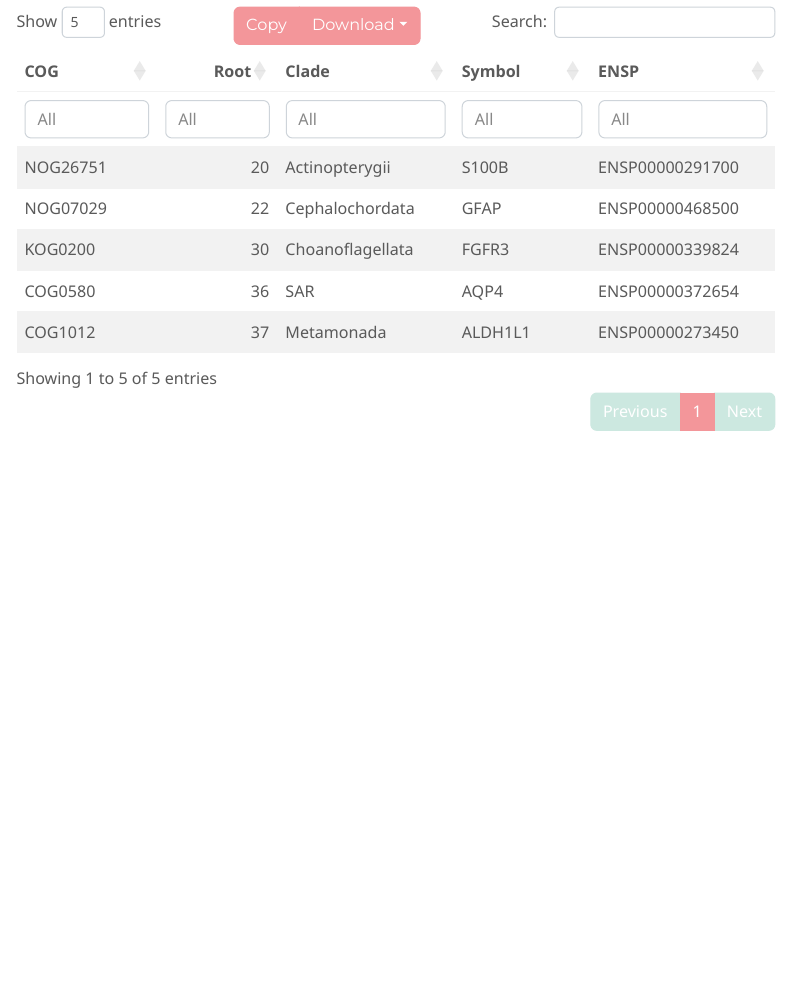
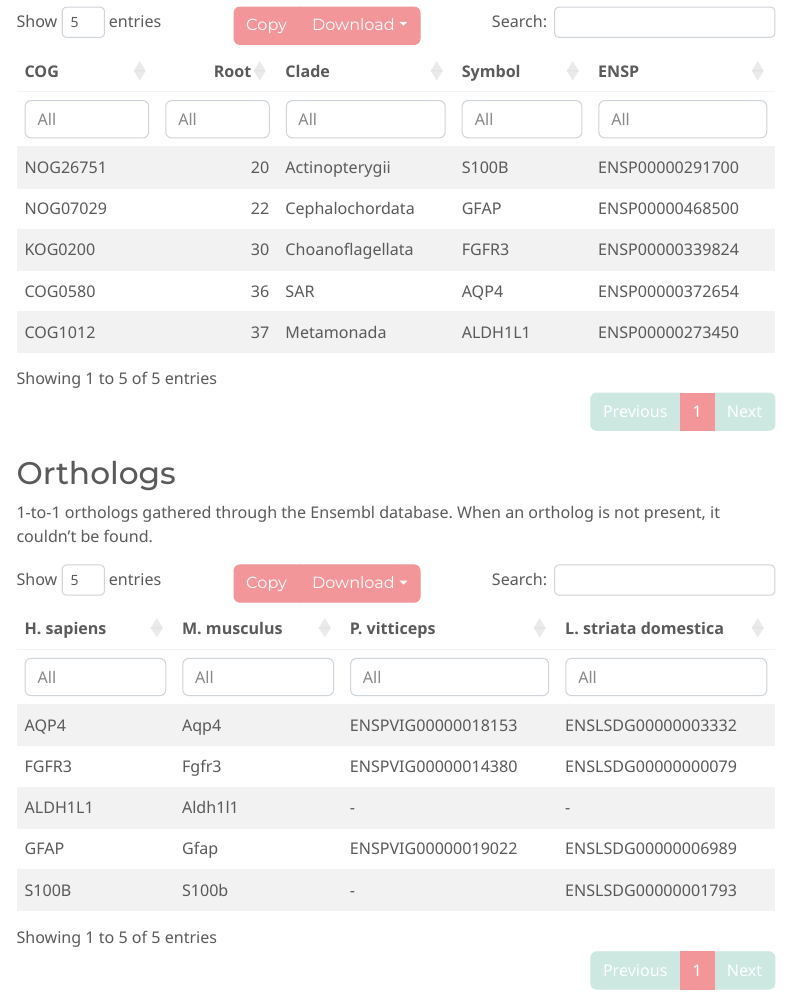
Before and after one commit to Dante-von-Zuben/Astrocyte_genes, an R Markdown document (results.Rmd): the page in a window 1100 px wide, from 330 px down. The pictures show the output file reports/results.html that the author committed with the source, opened offline; menus at the side of the page are left out.

Commit message:
feat: Add ortholog table

````diff
--- /dev/null
+++ b/data/orthologs.csv
@@ -0,0 +1,6 @@
+H_sapiens,M_musculus,P_vitticeps,L_striata
+AQP4,Aqp4,ENSPVIG00000018153,ENSLSDG00000003332
+FGFR3,Fgfr3,ENSPVIG00000014380,ENSLSDG00000000079
+ALDH1L1,Aldh1l1,-,-
+GFAP,Gfap,ENSPVIG00000019022,ENSLSDG00000006989
+S100B,S100b,-,ENSLSDG00000001793
--- a/results.Rmd
+++ b/results.Rmd
@@ -60,3 +60,18 @@ make_datatable(geneplast_roots,
                colnames = c("COG", "Root", "Clade", "Symbol", "ENSP"))
 ```
 :::
+
+## Orthologs
+
+1-to-1 orthologs gathered through the Ensembl database.
+When an ortholog is not present, it couldn't be found.
+
+:::{.column-body-outset}
+```{r ortho-table}
+orthologs <-
+  vroom::vroom(here("data/orthologs.csv"))
+
+make_datatable(orthologs,
+               colnames = c("H. sapiens", "M. musculus", "P. vitticeps", "L. striata domestica"))
+```
+:::
````
Also changed, not shown: reports/results.html.
